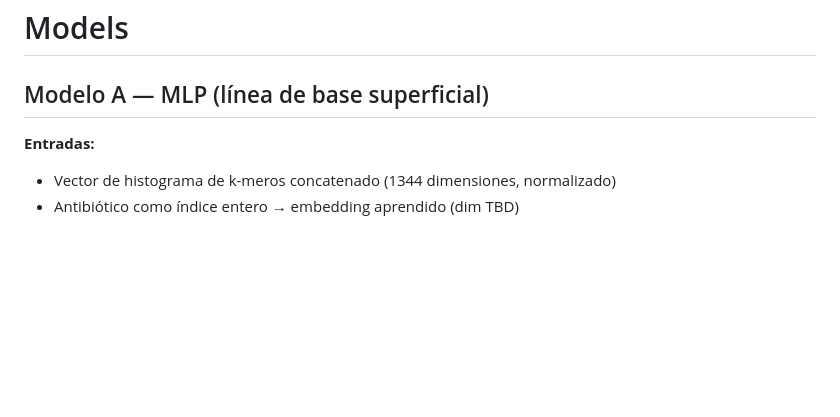
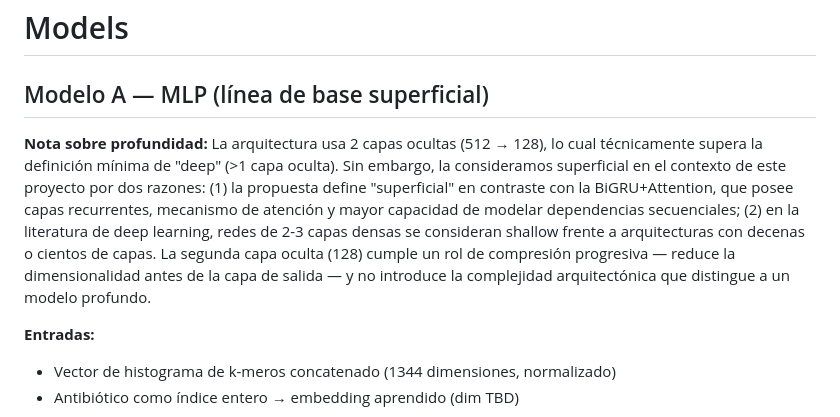
Before and after one commit to sebastianrodriguez1115/neural-networks-project, a Markdown page: docs/4_models.md, the part around the change. GitHub-like rendering; blank space fills up the shorter version.

Commit message:
docs: justificar MLP de 2 capas ocultas como red superficial
Co-Authored-By: Claude Opus 4.6 <noreply@anthropic.com>

```diff
--- a/docs/4_models.md
+++ b/docs/4_models.md
@@ -1,6 +1,16 @@
 # Models
 
 ## Modelo A — MLP (línea de base superficial)
+
+**Nota sobre profundidad:** La arquitectura usa 2 capas ocultas (512 → 128), lo cual
+técnicamente supera la definición mínima de "deep" (>1 capa oculta). Sin embargo, la
+consideramos superficial en el contexto de este proyecto por dos razones: (1) la propuesta
+define "superficial" en contraste con la BiGRU+Attention, que posee capas recurrentes,
+mecanismo de atención y mayor capacidad de modelar dependencias secuenciales; (2) en
+la literatura de deep learning, redes de 2-3 capas densas se consideran shallow frente a
+arquitecturas con decenas o cientos de capas. La segunda capa oculta (128) cumple un rol
+de compresión progresiva — reduce la dimensionalidad antes de la capa de salida — y no
+introduce la complejidad arquitectónica que distingue a un modelo profundo.
 
 **Entradas:**
 - Vector de histograma de k-meros concatenado (1344 dimensiones, normalizado)
```
